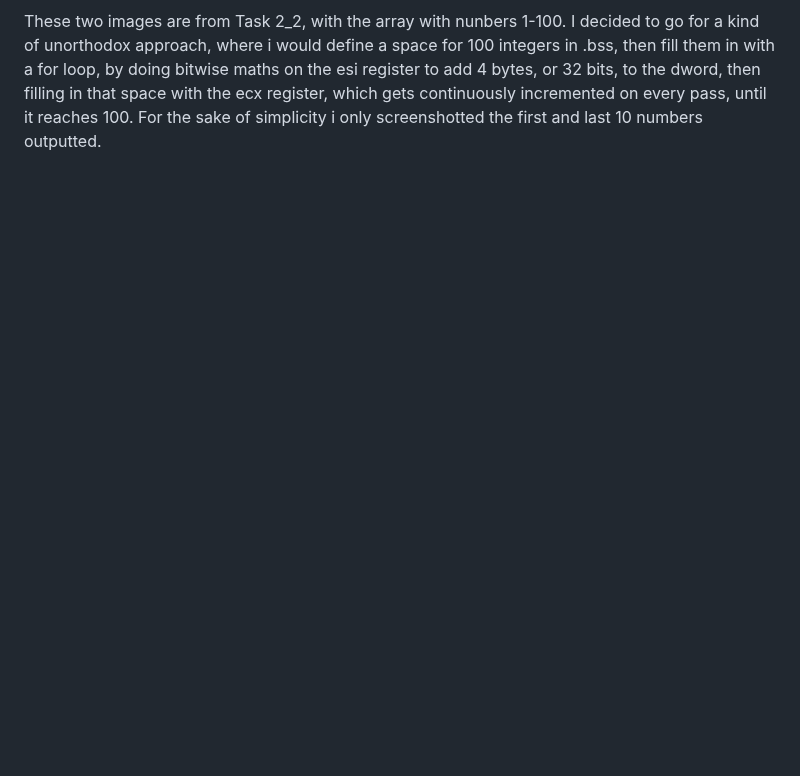
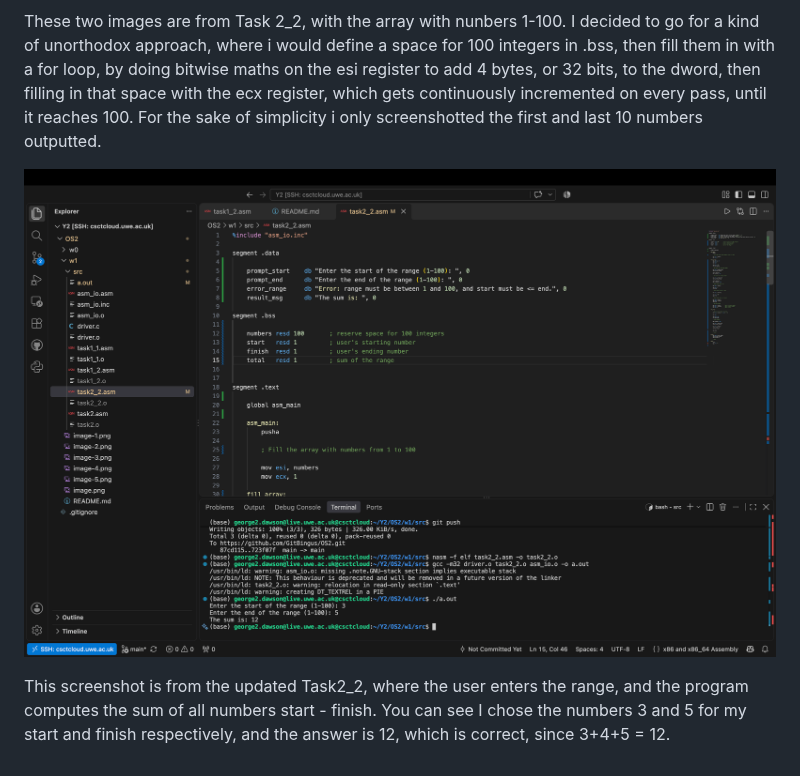
Before and after one commit to GitBingus/OS2, a Markdown page: w1/README.md, the part around the change. Rendered like a GitHub page; pictures changed too: w1/image-6.png (added); blank space fills up the shorter version.

Commit message:
updated task2_2

```diff
--- a/w1/README.md
+++ b/w1/README.md
@@ -19,3 +19,7 @@ This is my implementation of the loop required to print the name X amount of tim
 ![alt text](image-4.png)![alt text](image-5.png)
 
 These two images are from Task 2_2, with the array with nunbers 1-100. I decided to go for a kind of unorthodox approach, where i would define a space for 100 integers in .bss, then fill them in with a for loop, by doing bitwise maths on the esi register to add 4 bytes, or 32 bits, to the dword, then filling in that space with the ecx register, which gets continuously incremented on every pass, until it reaches 100. For the sake of simplicity i only screenshotted the first and last 10 numbers outputted.
+
+![alt text](image-6.png)
+
+This screenshot is from the updated Task2_2, where the user enters the range, and the program computes the sum of all numbers start - finish. You can see I chose the numbers 3 and 5 for my start and finish respectively, and the answer is 12, which is correct, since 3+4+5 = 12.
```
Also changed, not shown: 1 other file.
